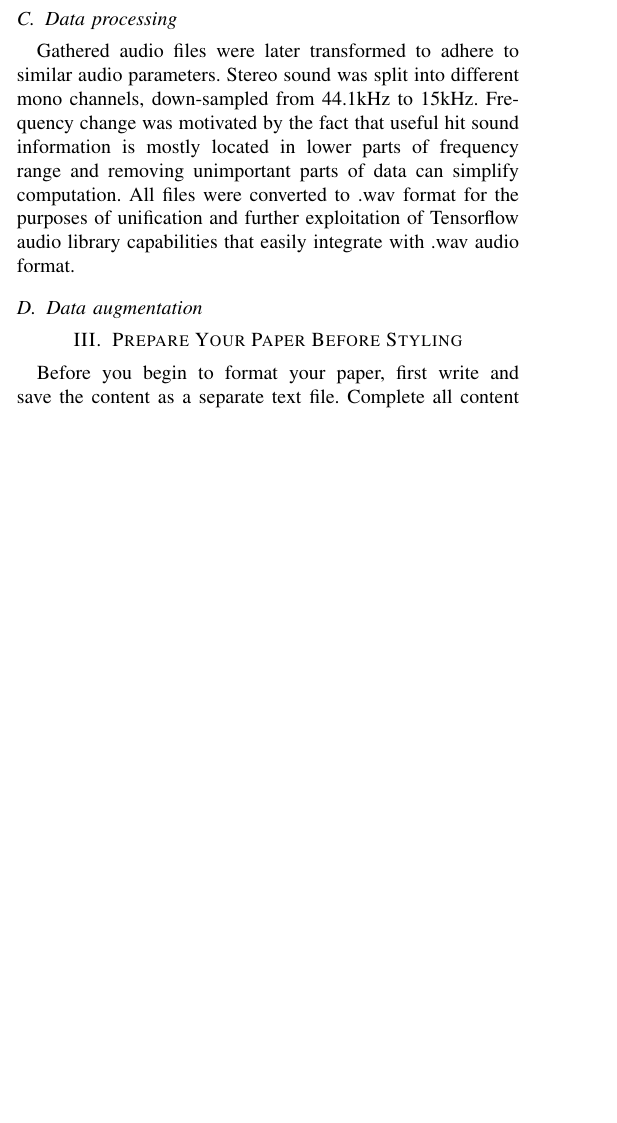
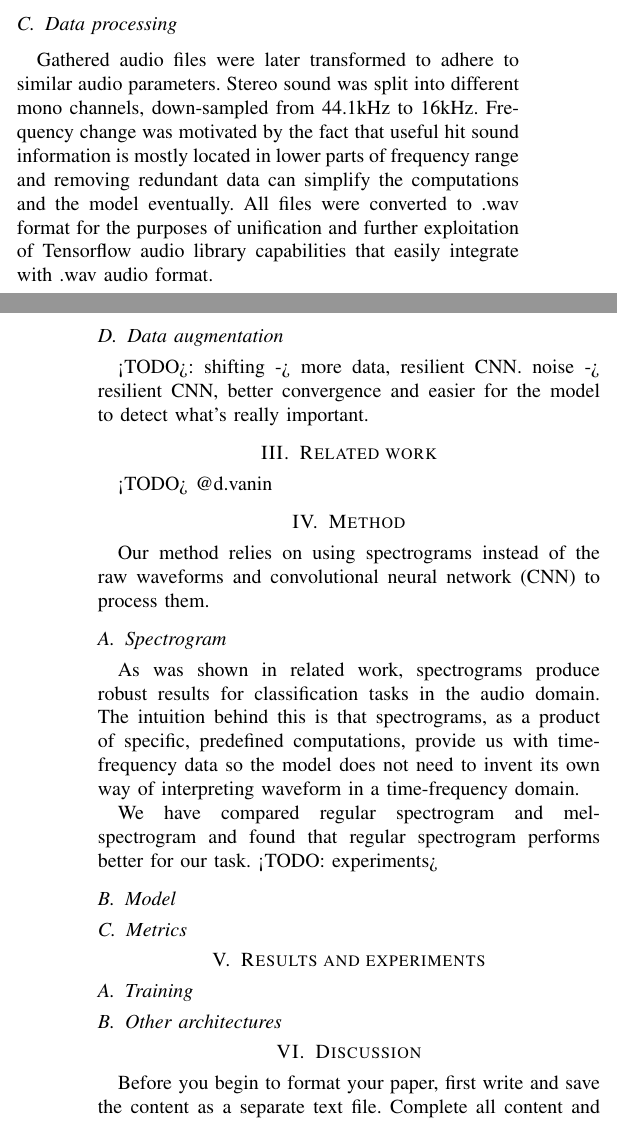
Before and after one commit to DanyloVanin/PercussionHero_BreatheInTheAI, a LaTeX paper (FinalReport.tex): part of one column of page 1 of 3 before the commit and two parts of the columns of pages 1 and 2 of 4 after it, the two joined at a grey line, cut so that both start at the same text, the shorter picture padded with empty space. Compiled offline with pdfLaTeX.

Commit message:
Report update

```diff
--- a/FinalReport.tex
+++ b/FinalReport.tex
@@ -56,11 +60,38 @@ For the purposes of research several 3-5 minute sessions were recorded using ste
 
 \subsection{Data processing}
 
-Gathered audio files were later transformed to adhere to similar audio parameters. Stereo sound was split into different mono channels, down-sampled from 44.1kHz to 15kHz. Frequency change was motivated by the fact that useful hit sound information is mostly located in lower parts of frequency range and removing unimportant parts of data can simplify computation. All files were converted to .wav format for the purposes of unification and further exploitation of Tensorflow audio library capabilities that easily integrate with .wav audio format.
+Gathered audio files were later transformed to adhere to similar audio parameters. Stereo sound was split into different mono channels, down-sampled from 44.1kHz to 16kHz. Frequency change was motivated by the fact that useful hit sound information is mostly located in lower parts of frequency range and removing redundant data can simplify the computations and the model eventually. All files were converted to .wav format for the purposes of unification and further exploitation of Tensorflow audio library capabilities that easily integrate with .wav audio format.
 
 \subsection{Data augmentation}
+<TODO>: shifting -> more data, resilient CNN. noise -> resilient CNN, better convergence and easier for the model to detect what's really important.
 
-\section{Prepare Your Paper Before Styling}
+\section{Related work}
+<TODO> @d.vanin
+
+\section{Method}
+
+Our method relies on using spectrograms instead of the raw waveforms and convolutional neural network (CNN) to process them.
+
+\subsection{Spectrogram}
+
+As was shown in related work, spectrograms produce robust results for classification tasks in the audio domain. The intuition behind this is that spectrograms, as a product of specific, predefined computations, provide us with time-frequency data so the model does not need to invent its own way of interpreting waveform in a time-frequency domain.
+
+We have compared regular spectrogram and mel-spectrogram and found that regular spectrogram performs better for our task.
+<TODO: experiments>
+
+\subsection{Model}
+
+\subsection{Metrics}
+
+\section{Results and experiments}
+
+\subsection{Training}
+
+\subsection{Other architectures}
+
+
+
+\section{Discussion}
 Before you begin to format your paper, first write and save the content as a
 separate text file. Complete all content and organizational editing before
 formatting. Please note sections \ref{AA}--\ref{SCM} below for more information on
```
Also changed, not shown: FinalReport.tex (18 more changed lines).
